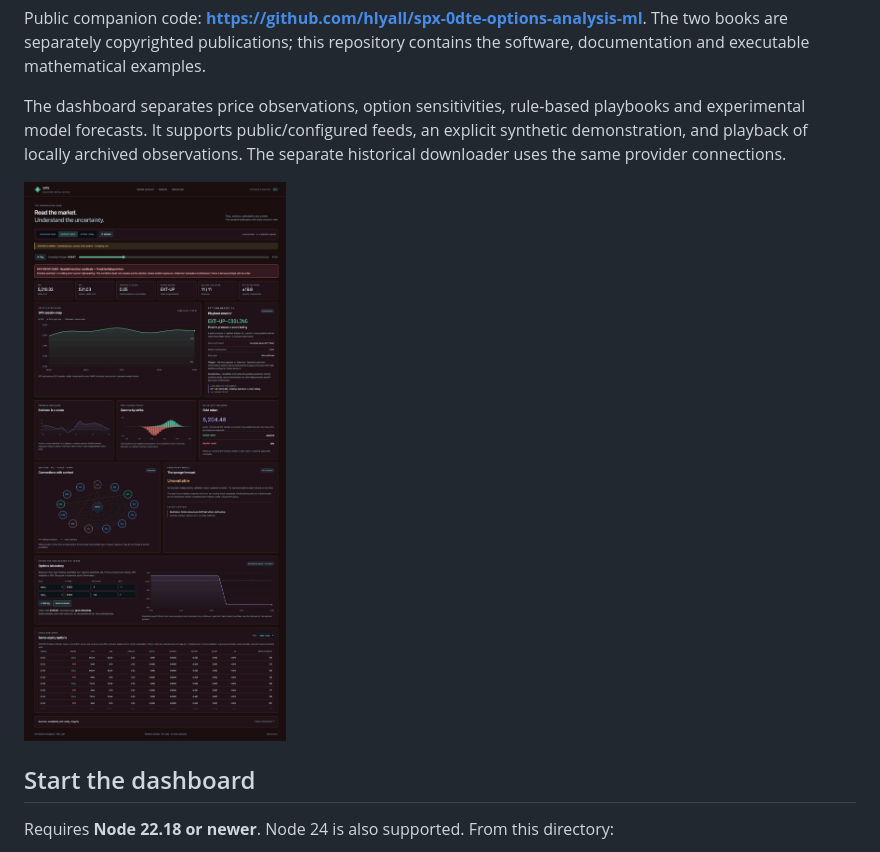
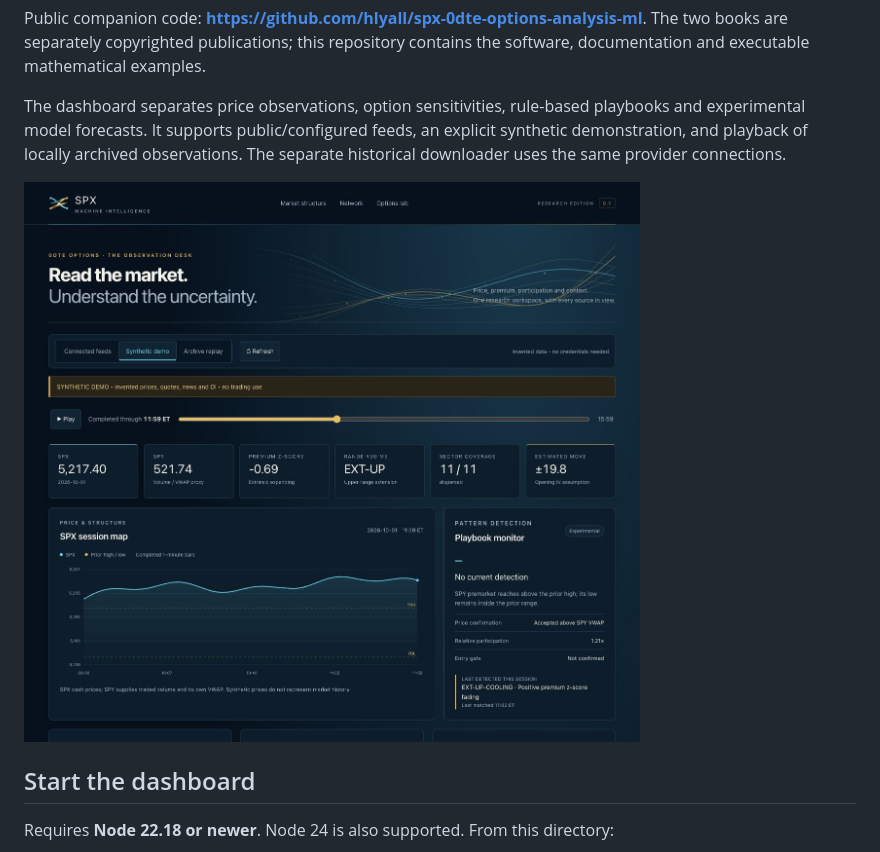
Before and after one commit to hlyall/spx-0dte-options-analysis-ml, a Markdown page: README.md, the part around the change. Rendered like a GitHub page; pictures changed too: docs/screenshots/dashboard-midnight-network.jpg (added).

```diff
--- a/README.md
+++ b/README.md
@@ -6,7 +6,7 @@ Public companion code: **https://github.com/hlyall/spx-0dte-options-analysis-ml*
 
 The dashboard separates price observations, option sensitivities, rule-based playbooks and experimental model forecasts. It supports public/configured feeds, an explicit synthetic demonstration, and playback of locally archived observations. The separate historical downloader uses the same provider connections.
 
-![Synthetic demonstration of the companion dashboard](docs/screenshots/dashboard-demo.png)
+![Synthetic demonstration of the companion dashboard](docs/screenshots/dashboard-midnight-network.jpg)
 
 ## Start the dashboard
 
```
Also changed, not shown: docs/dashboard.md (+4 -0 lines), 3 other files.
